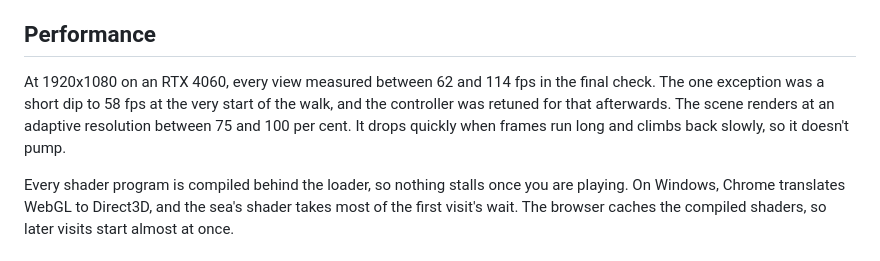
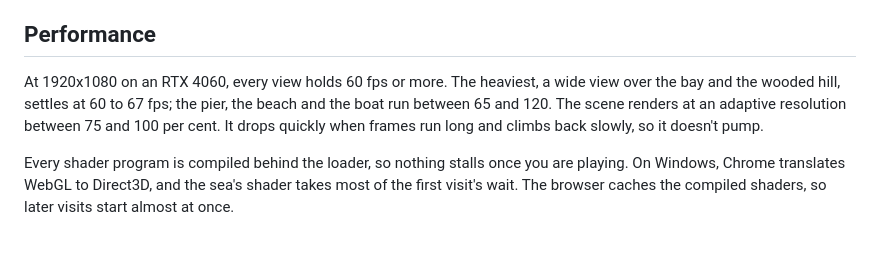
Before and after one commit to StarKnightt/bay-ride, a Markdown page: README.md, the part around the change. Drawn GitHub-style.

Commit message:
README: performance figures from the latest fps gate (every view 60+, the heaviest 60-67)
Co-authored-by: Cursor <cursoragent@cursor.com>

```diff
--- a/README.md
+++ b/README.md
@@ -118,10 +118,9 @@ binary files in the repository are that GLB and `public/og.png`, the social prev
 
 ## Performance
 
-At 1920x1080 on an RTX 4060, every view measured between 62 and 114 fps in the final check. The
-one exception was a short dip to 58 fps at the very start of the walk, and the controller was
-retuned for that afterwards. The scene renders at an adaptive resolution between 75 and 100 per
-cent. It drops quickly when frames run long and climbs back slowly, so it doesn't pump.
+At 1920x1080 on an RTX 4060, every view holds 60 fps or more. The heaviest, a wide view over the
+bay and the wooded hill, settles at 60 to 67 fps; the pier, the beach and the boat run between 65
+and 120. The scene renders at an adaptive resolution between 75 and 100 per cent. It drops quickly when frames run long and climbs back slowly, so it doesn't pump.
 
 Every shader program is compiled behind the loader, so nothing stalls once you are playing. On
 Windows, Chrome translates WebGL to Direct3D, and the sea's shader takes most of the first visit's
```
